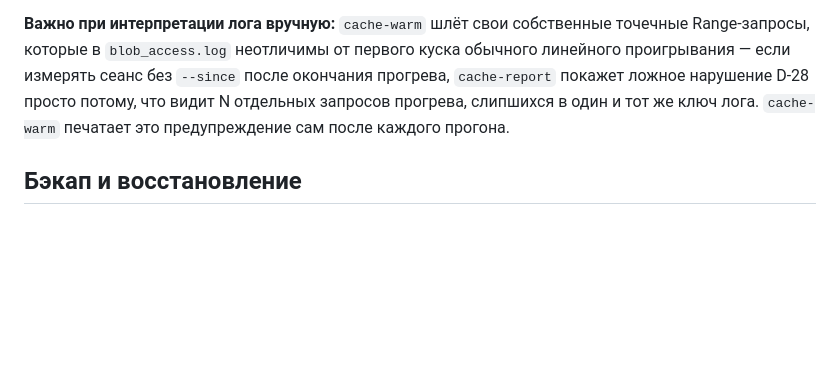
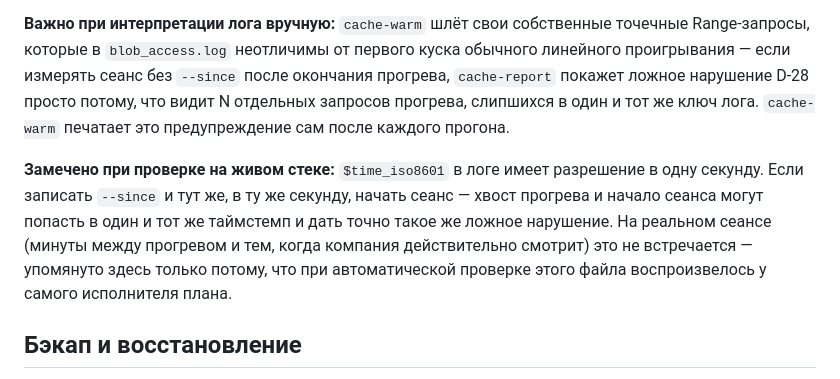
Before and after one commit to Akiya82/mytube, a Markdown page: SETUP.md, the part around the change. Drawn GitHub-style; blank space fills up the shorter version.

```diff
--- a/SETUP.md
+++ b/SETUP.md
@@ -175,6 +175,15 @@ docker compose exec api python -m orchestrator.cli cache-report --since <зап
 запросов прогрева, слипшихся в один и тот же ключ лога. `cache-warm`
 печатает это предупреждение сам после каждого прогона.
 
+**Замечено при проверке на живом стеке:** `$time_iso8601` в логе имеет
+разрешение в одну секунду. Если записать `--since` и тут же, в ту же
+секунду, начать сеанс — хвост прогрева и начало сеанса могут попасть в
+один и тот же таймстемп и дать точно такое же ложное нарушение. На
+реальном сеансе (минуты между прогревом и тем, когда компания
+действительно смотрит) это не встречается — упомянуто здесь только
+потому, что при автоматической проверке этого файла воспроизвелось
+у самого исполнителя плана.
+
 ## Бэкап и восстановление
 
 **Почему это есть уже в фазе 1** (D-15): видеофайлы можно залить заново,
```
Also changed, not shown: docs/experiments/02-05-avpro-redirect-and-cache.md (added, +216 -0 lines).
